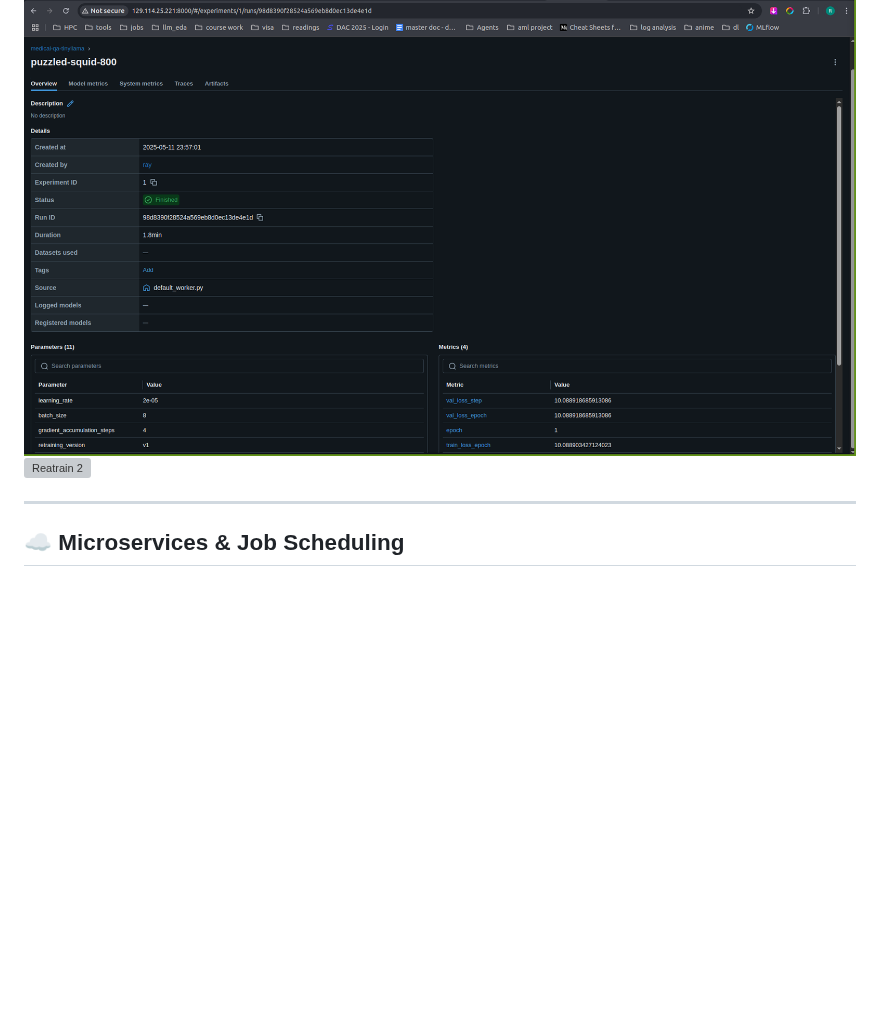
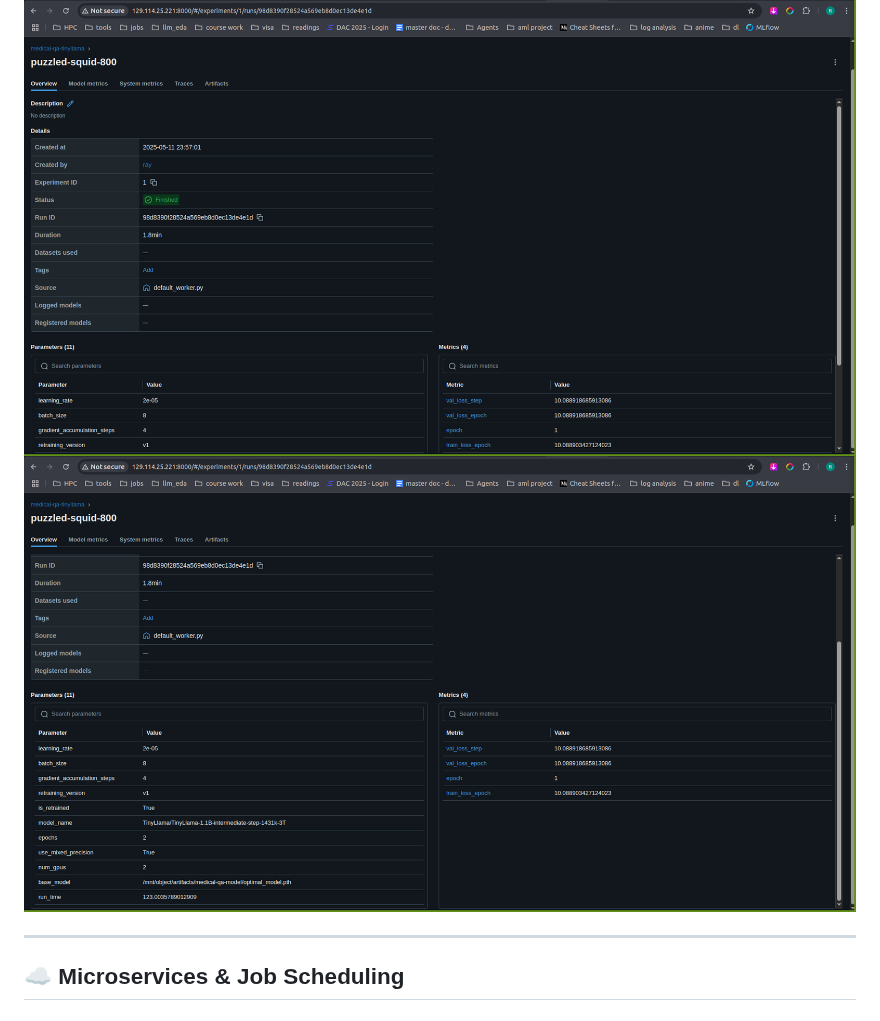
Before and after one commit to VamsiUdaykumar/Medical-Chatbot-MLOps, a Markdown page: Raghu/README.md, the part around the change. Drawn GitHub-style; blank space fills up the shorter version; grey boxes are pictures that could not be loaded.

```diff
--- a/Raghu/README.md
+++ b/Raghu/README.md
@@ -111,7 +111,7 @@ We fine-tune `TinyLLaMA-1.1B` on MedQuaD using LoRA, 16-bit precision, Ray + Lig
 
 ### Retrained base model
 ![Retrain 1](retrain_1.png)
-![Reatrain 2](retrain_2.png)
+![Retrain 2](reatrain_2.png)
 
 
 ---
```
